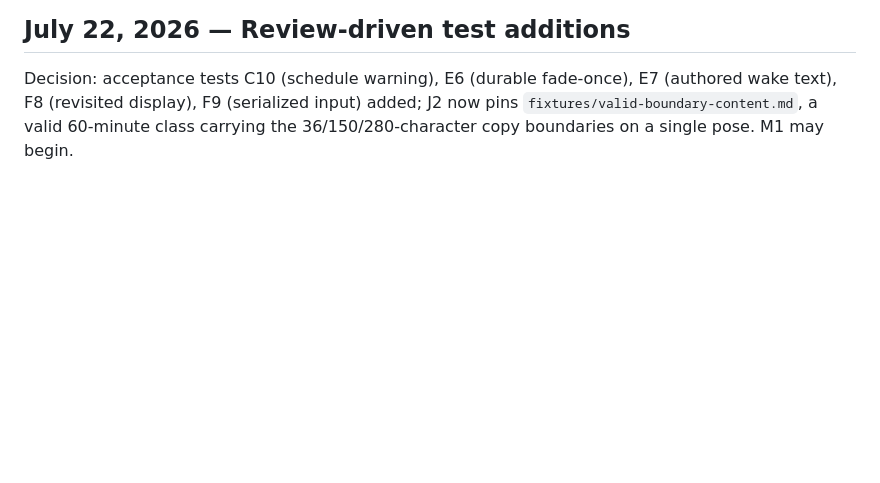
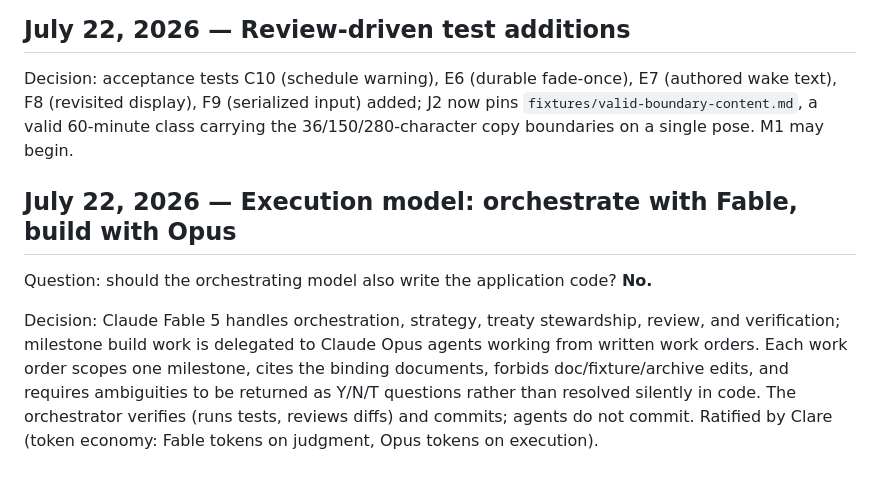
Before and after one commit to clare-healy/settle-in, a Markdown page: docs/decision-log.md, the part around the change. Drawn GitHub-style; blank space fills up the shorter version.

```diff
--- a/docs/decision-log.md
+++ b/docs/decision-log.md
@@ -194,3 +194,9 @@ Four room-visible questions from the review, each answered by Clare:
 ## July 22, 2026 — Review-driven test additions
 
 Decision: acceptance tests C10 (schedule warning), E6 (durable fade-once), E7 (authored wake text), F8 (revisited display), F9 (serialized input) added; J2 now pins `fixtures/valid-boundary-content.md`, a valid 60-minute class carrying the 36/150/280-character copy boundaries on a single pose. M1 may begin.
+
+## July 22, 2026 — Execution model: orchestrate with Fable, build with Opus
+
+Question: should the orchestrating model also write the application code? **No.**
+
+Decision: Claude Fable 5 handles orchestration, strategy, treaty stewardship, review, and verification; milestone build work is delegated to Claude Opus agents working from written work orders. Each work order scopes one milestone, cites the binding documents, forbids doc/fixture/archive edits, and requires ambiguities to be returned as Y/N/T questions rather than resolved silently in code. The orchestrator verifies (runs tests, reviews diffs) and commits; agents do not commit. Ratified by Clare (token economy: Fable tokens on judgment, Opus tokens on execution).
```
Also changed, not shown: README.md (+2 -1 lines), docs/device-checklist.md (added, +62 -0 lines).
